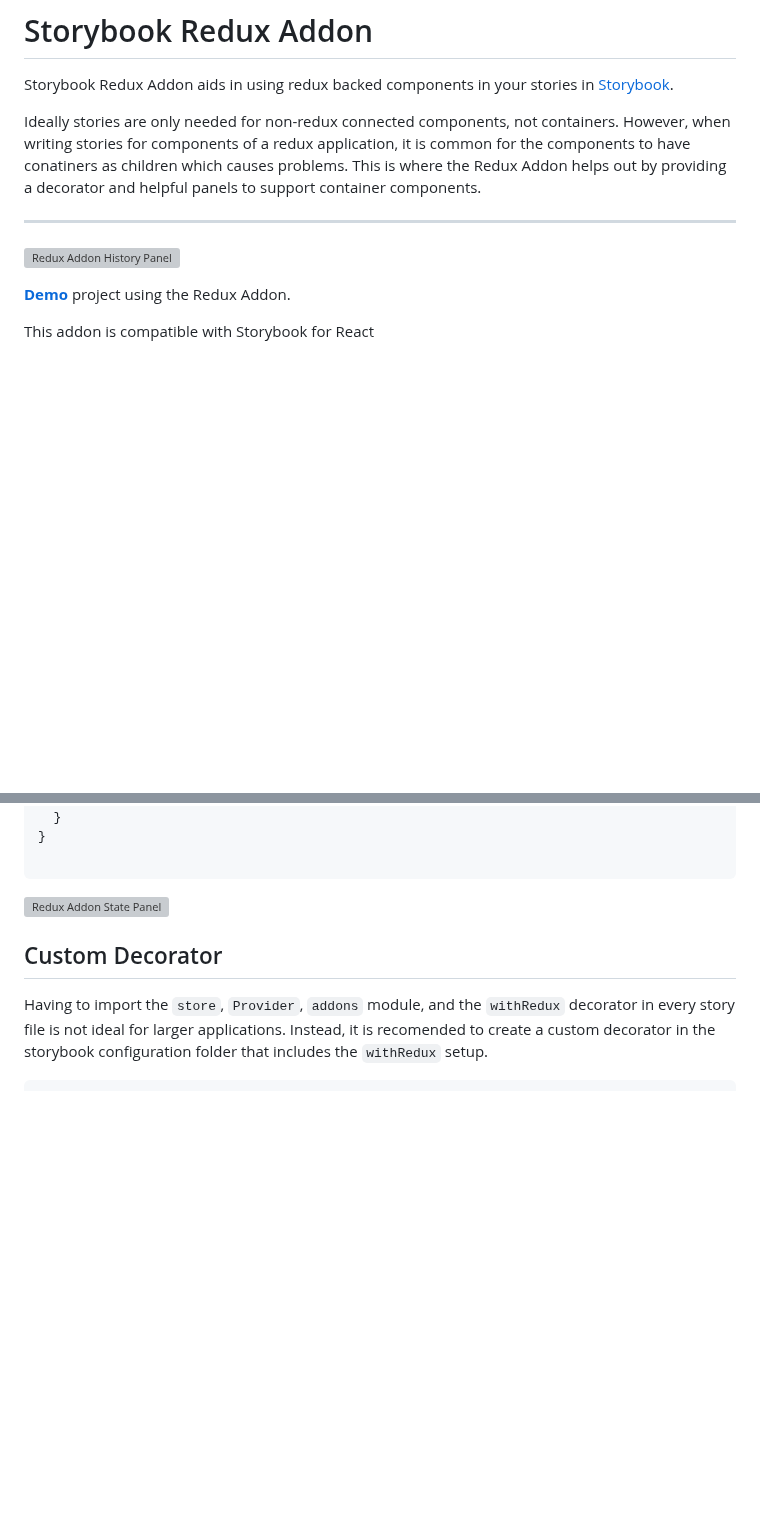
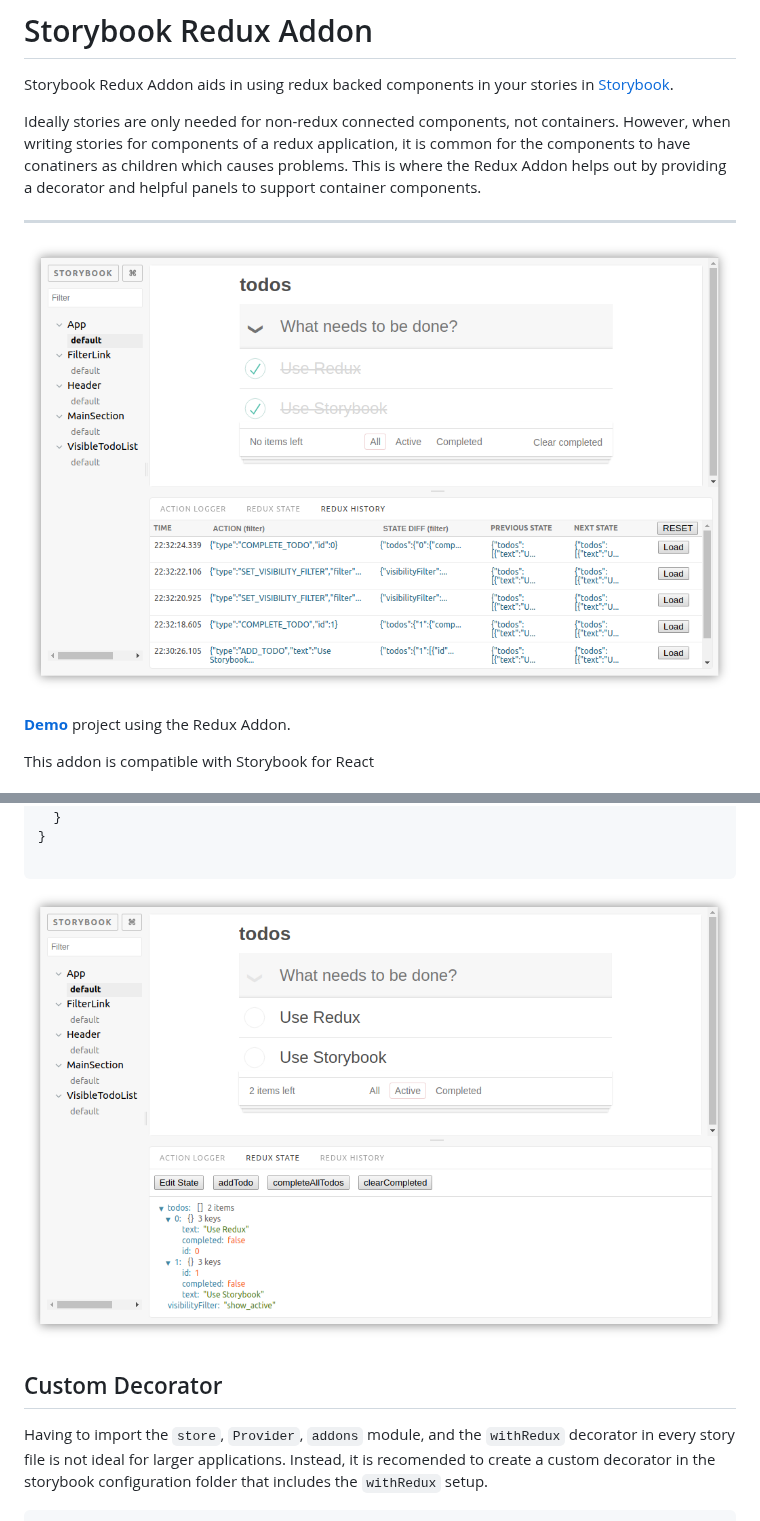
Before and after one commit to frodare/addon-redux, a Markdown page: docs/README-v1.md, 2 parts joined by grey strips. Drawn GitHub-style; blank space fills up the shorter version; grey boxes are pictures that could not be loaded.

Commit message:
adding header and updating links in old README

````diff
--- a/docs/README-v1.md
+++ b/docs/README-v1.md
@@ -6,7 +6,7 @@ Ideally stories are only needed for non-redux connected components, not containe
 
 ---
 
-![Redux Addon History Panel](docs/addon-redux-history-panel.png?v=1)
+![Redux Addon History Panel](addon-redux-history-panel.png?v=1)
 
 [__Demo__](https://github.com/frodare/addon-redux-example) project using the Redux Addon.
 
@@ -157,7 +157,7 @@ The action key holds the action object that will be dispatched when the canned a
 
 ```
 
-![Redux Addon State Panel](docs/addon-redux-state-panel.png?v=1)
+![Redux Addon State Panel](addon-redux-state-panel.png?v=1)
 
 ## Custom Decorator
 
````
Also changed, not shown: docs/addon-redux-header.png (added), 1 other file.
